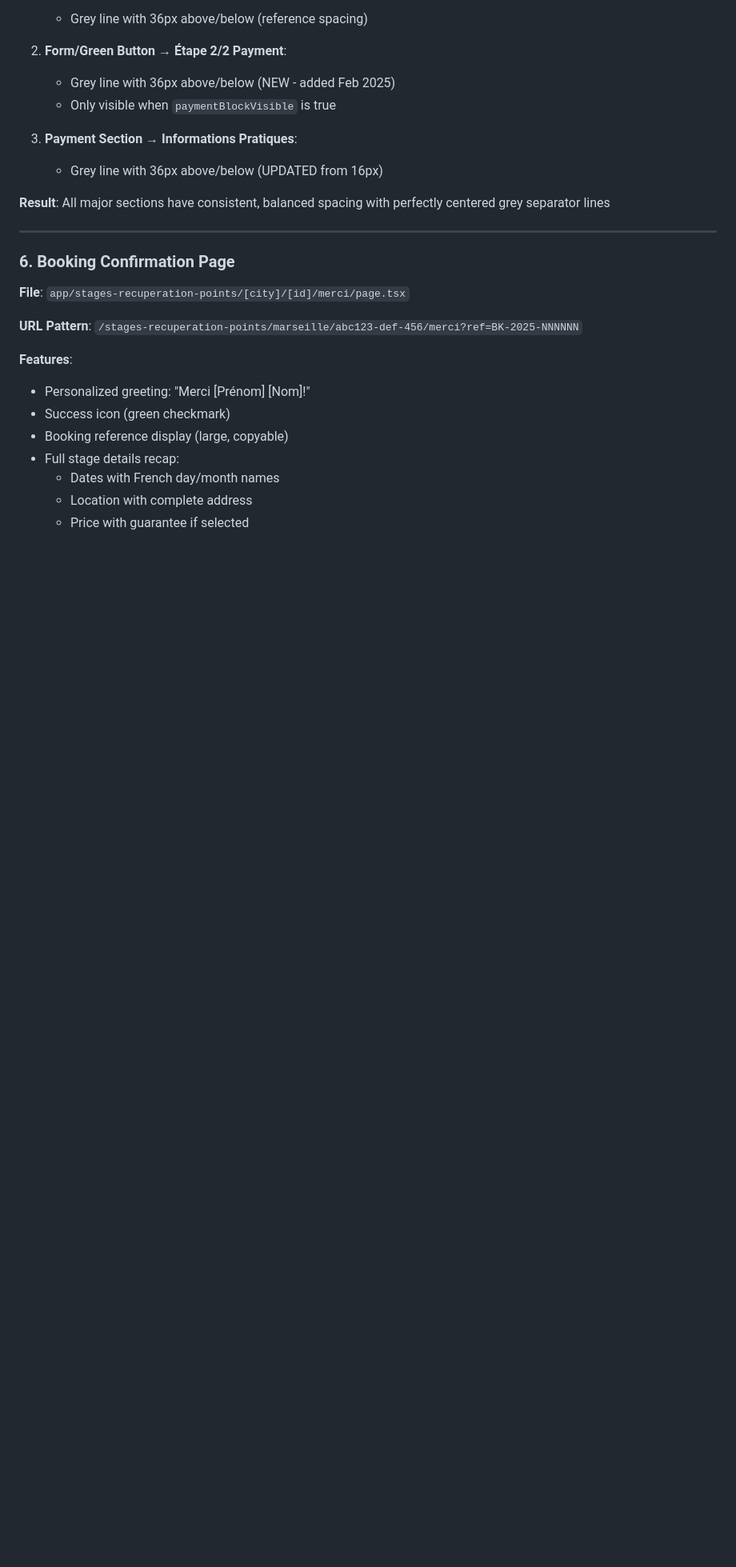
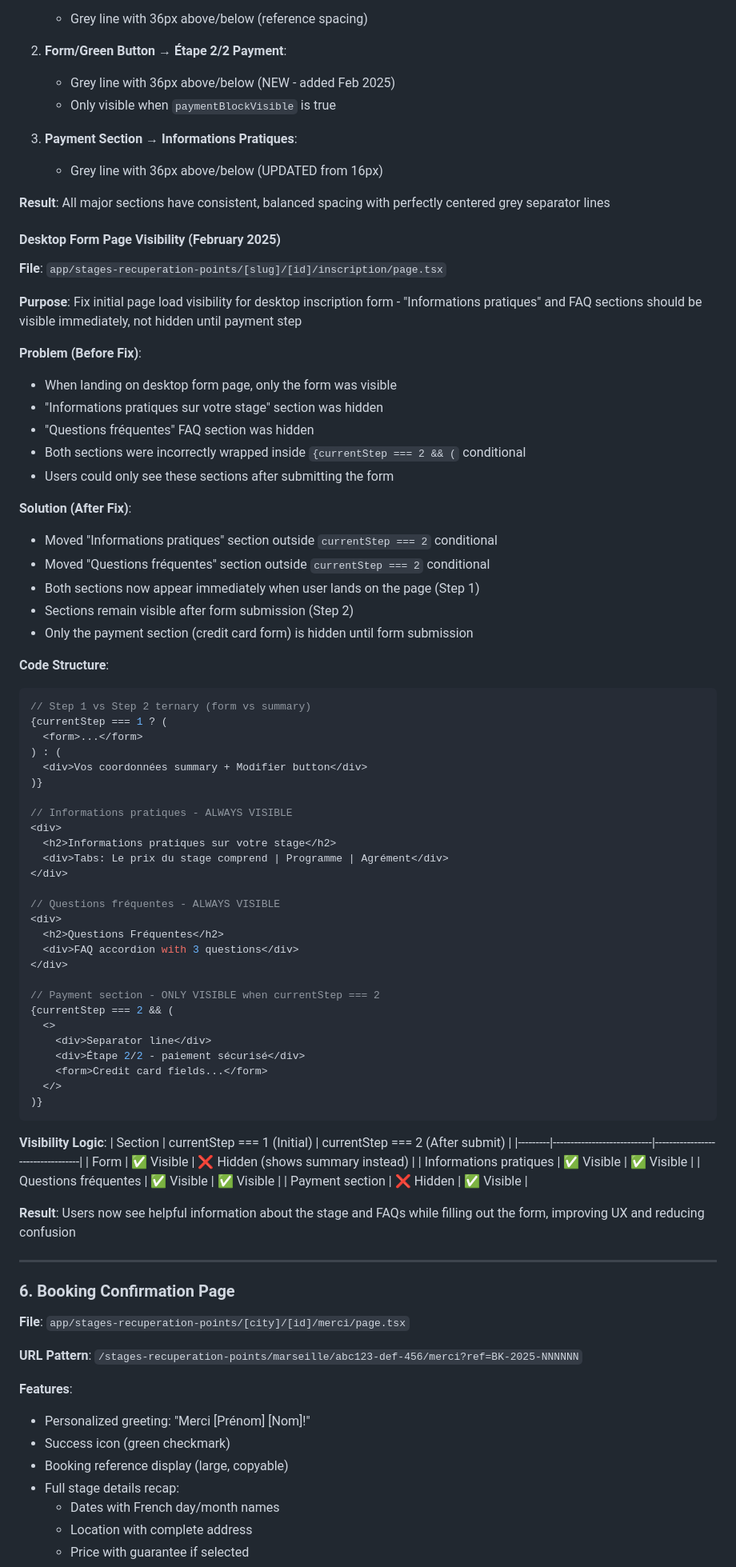
Before and after one commit to yakeeniacloud/TWELVY, a Markdown page: CLAUDE.md, the part around the change. Shown at 80% size. GitHub-like rendering; blank space fills up the shorter version.

Commit message:
docs: Add desktop form visibility fix documentation
- Documented February 2025 fix for desktop inscription form
- Added section explaining initial page load visibility issue
- Included before/after visibility logic table
- Documented code structure and solution approach

````diff
--- a/CLAUDE.md
+++ b/CLAUDE.md
@@ -461,6 +461,67 @@ CREATE TABLE stage_bookings (
    - Grey line with 36px above/below (UPDATED from 16px)
 
 **Result**: All major sections have consistent, balanced spacing with perfectly centered grey separator lines
+
+#### Desktop Form Page Visibility (February 2025)
+
+**File**: `app/stages-recuperation-points/[slug]/[id]/inscription/page.tsx`
+
+**Purpose**: Fix initial page load visibility for desktop inscription form - "Informations pratiques" and FAQ sections should be visible immediately, not hidden until payment step
+
+**Problem (Before Fix)**:
+- When landing on desktop form page, only the form was visible
+- "Informations pratiques sur votre stage" section was hidden
+- "Questions fréquentes" FAQ section was hidden
+- Both sections were incorrectly wrapped inside `{currentStep === 2 && (` conditional
+- Users could only see these sections after submitting the form
+
+**Solution (After Fix)**:
+- Moved "Informations pratiques" section outside `currentStep === 2` conditional
+- Moved "Questions fréquentes" section outside `currentStep === 2` conditional
+- Both sections now appear immediately when user lands on the page (Step 1)
+- Sections remain visible after form submission (Step 2)
+- Only the payment section (credit card form) is hidden until form submission
+
+**Code Structure**:
+```typescript
+// Step 1 vs Step 2 ternary (form vs summary)
+{currentStep === 1 ? (
+  <form>...</form>
+) : (
+  <div>Vos coordonnées summary + Modifier button</div>
+)}
+
+// Informations pratiques - ALWAYS VISIBLE
+<div>
+  <h2>Informations pratiques sur votre stage</h2>
+  <div>Tabs: Le prix du stage comprend | Programme | Agrément</div>
+</div>
+
+// Questions fréquentes - ALWAYS VISIBLE
+<div>
+  <h2>Questions Fréquentes</h2>
+  <div>FAQ accordion with 3 questions</div>
+</div>
+
+// Payment section - ONLY VISIBLE when currentStep === 2
+{currentStep === 2 && (
+  <>
+    <div>Separator line</div>
+    <div>Étape 2/2 - paiement sécurisé</div>
+    <form>Credit card fields...</form>
+  </>
+)}
+```
+
+**Visibility Logic**:
+| Section | currentStep === 1 (Initial) | currentStep === 2 (After submit) |
+|---------|----------------------------|----------------------------------|
+| Form | ✅ Visible | ❌ Hidden (shows summary instead) |
+| Informations pratiques | ✅ Visible | ✅ Visible |
+| Questions fréquentes | ✅ Visible | ✅ Visible |
+| Payment section | ❌ Hidden | ✅ Visible |
+
+**Result**: Users now see helpful information about the stage and FAQs while filling out the form, improving UX and reducing confusion
 
 ---
 
````
